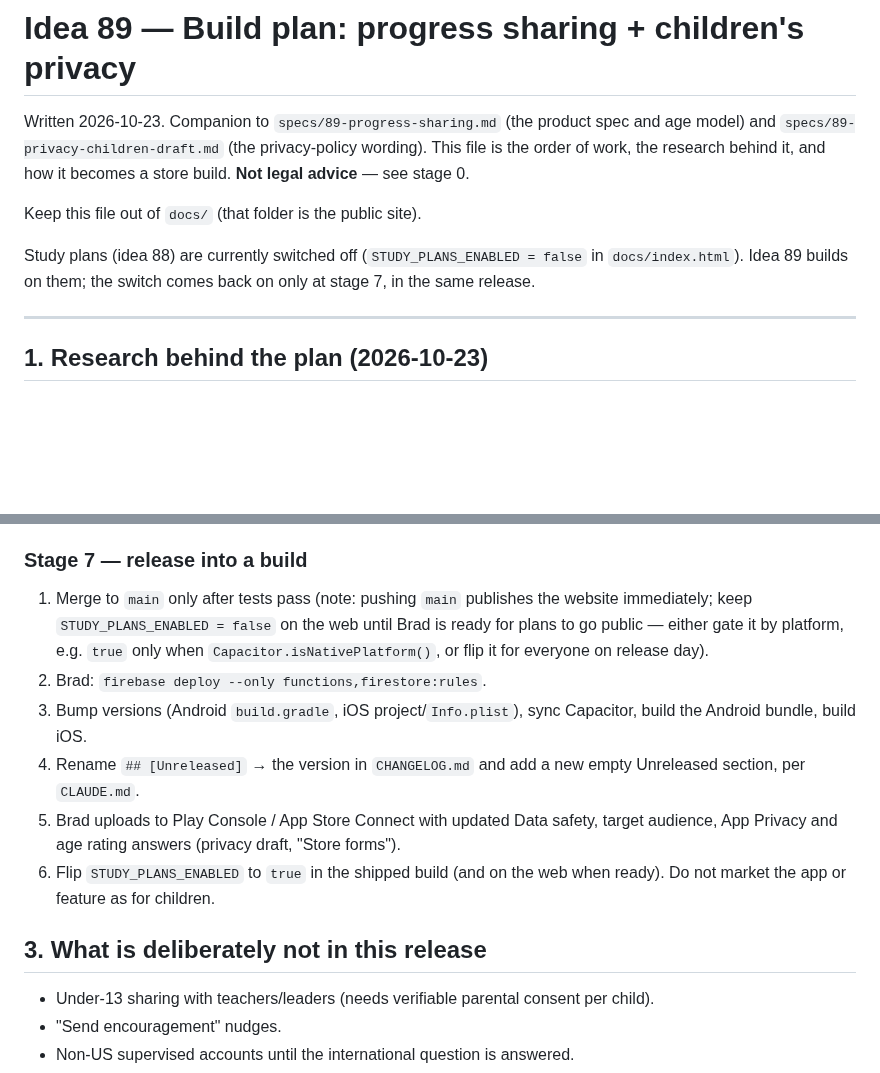
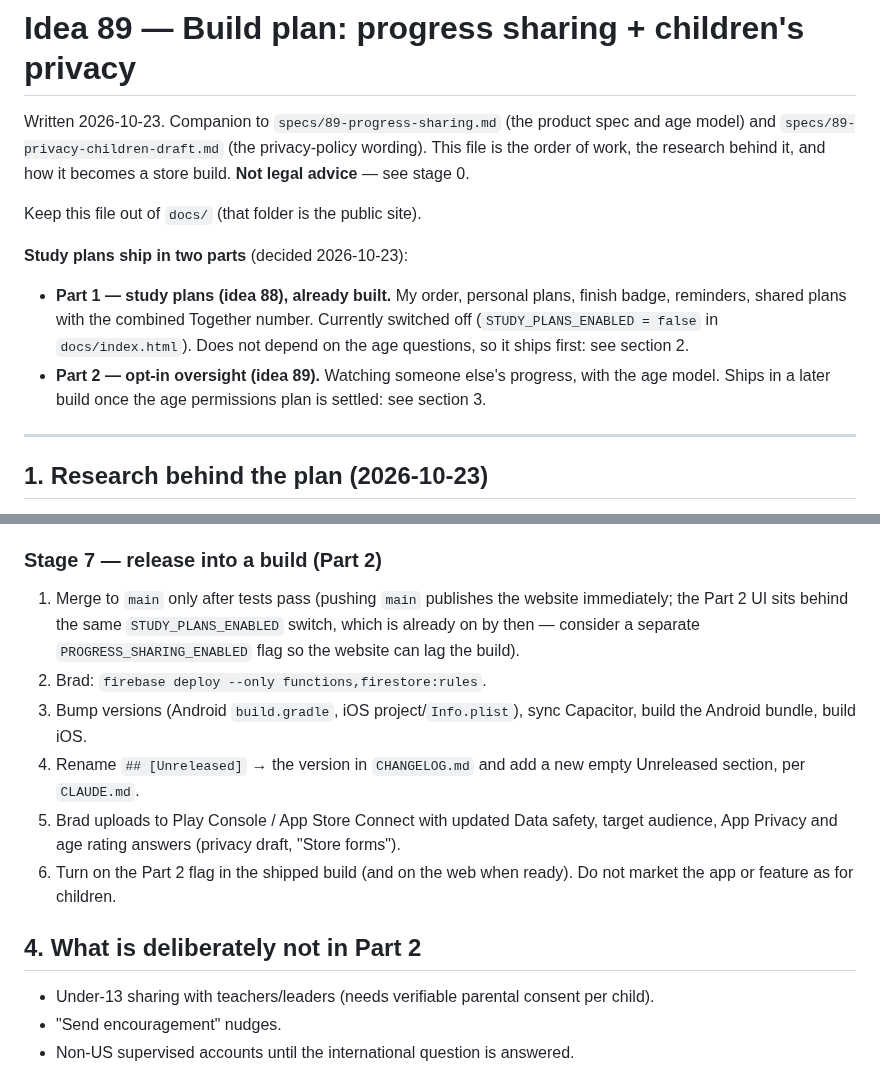
Before and after one commit to CaptainFun333/FindATalk, a Markdown page: specs/89-build-plan.md, 2 parts joined by grey strips. Rendered like a GitHub page; blank space fills up the shorter version.

```diff
--- a/specs/89-build-plan.md
+++ b/specs/89-build-plan.md
@@ -8,9 +8,15 @@ stage 0.
 
 Keep this file out of `docs/` (that folder is the public site).
 
-Study plans (idea 88) are currently switched off
-(`STUDY_PLANS_ENABLED = false` in `docs/index.html`). Idea 89 builds on
-them; the switch comes back on only at stage 7, in the same release.
+**Study plans ship in two parts** (decided 2026-10-23):
+- **Part 1 — study plans (idea 88), already built.** My order, personal
+  plans, finish badge, reminders, shared plans with the combined Together
+  number. Currently switched off (`STUDY_PLANS_ENABLED = false` in
+  `docs/index.html`). Does not depend on the age questions, so it ships
+  first: see section 2.
+- **Part 2 — opt-in oversight (idea 89).** Watching someone else's
+  progress, with the age model. Ships in a later build once the age
+  permissions plan is settled: see section 3.
 
 ---
 
@@ -167,12 +222,12 @@ In `docs/index.html`, inside the same `STUDY_PLANS_ENABLED` gating:
 - Walk the spec's test checklist (section 7) with real accounts, including
   a teen account and a supervised account.
 
-### Stage 7 — release into a build
-1. Merge to `main` only after tests pass (note: pushing `main` publishes
-   the website immediately; keep `STUDY_PLANS_ENABLED = false` on the web
-   until Brad is ready for plans to go public — either gate it by
-   platform, e.g. `true` only when `Capacitor.isNativePlatform()`, or flip
-   it for everyone on release day).
+### Stage 7 — release into a build (Part 2)
+1. Merge to `main` only after tests pass (pushing `main` publishes the
+   website immediately; the Part 2 UI sits behind the same
+   `STUDY_PLANS_ENABLED` switch, which is already on by then — consider a
+   separate `PROGRESS_SHARING_ENABLED` flag so the website can lag the
+   build).
 2. Brad: `firebase deploy --only functions,firestore:rules`.
 3. Bump versions (Android `build.gradle`, iOS project/`Info.plist`), sync
    Capacitor, build the Android bundle, build iOS.
@@ -181,10 +236,10 @@ In `docs/index.html`, inside the same `STUDY_PLANS_ENABLED` gating:
 5. Brad uploads to Play Console / App Store Connect with updated Data
    safety, target audience, App Privacy and age rating answers (privacy
    draft, "Store forms").
-6. Flip `STUDY_PLANS_ENABLED` to `true` in the shipped build (and on the
-   web when ready). Do not market the app or feature as for children.
+6. Turn on the Part 2 flag in the shipped build (and on the web when
+   ready). Do not market the app or feature as for children.
 
-## 3. What is deliberately not in this release
+## 4. What is deliberately not in Part 2
 - Under-13 sharing with teachers/leaders (needs verifiable parental
   consent per child).
 - "Send encouragement" nudges.
```
Also changed, not shown: other parts of specs/89-build-plan.md (+54 -5 lines), DECISIONS.md (+1 -0 lines), specs/89-progress-sharing.md (+4 -3 lines).
